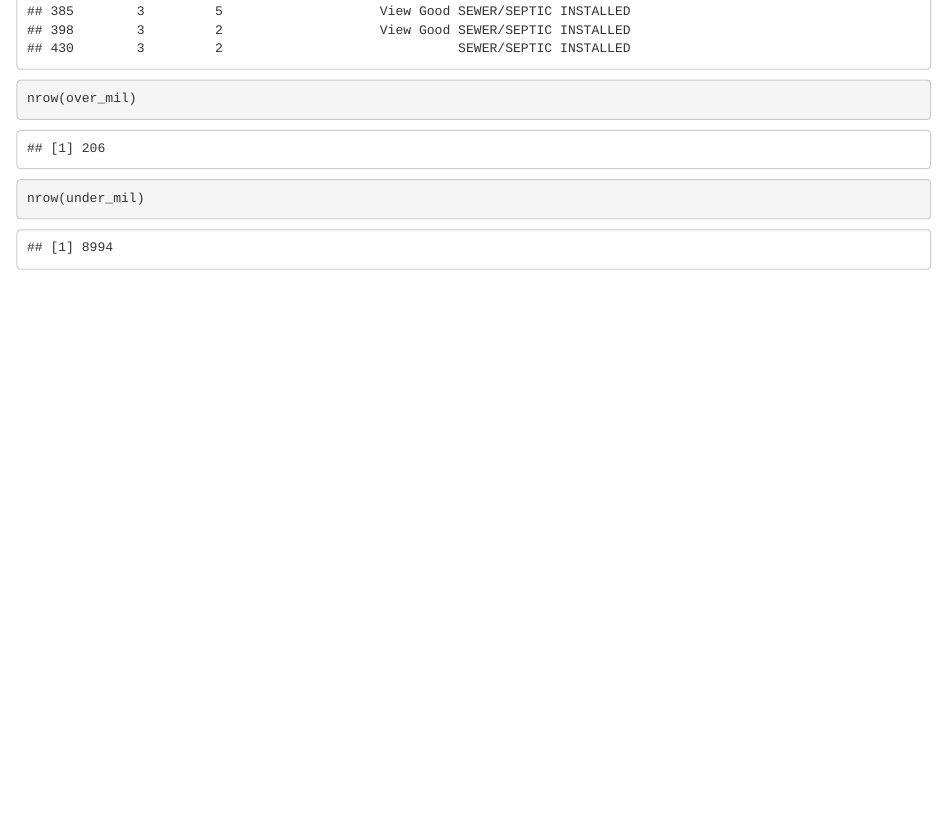
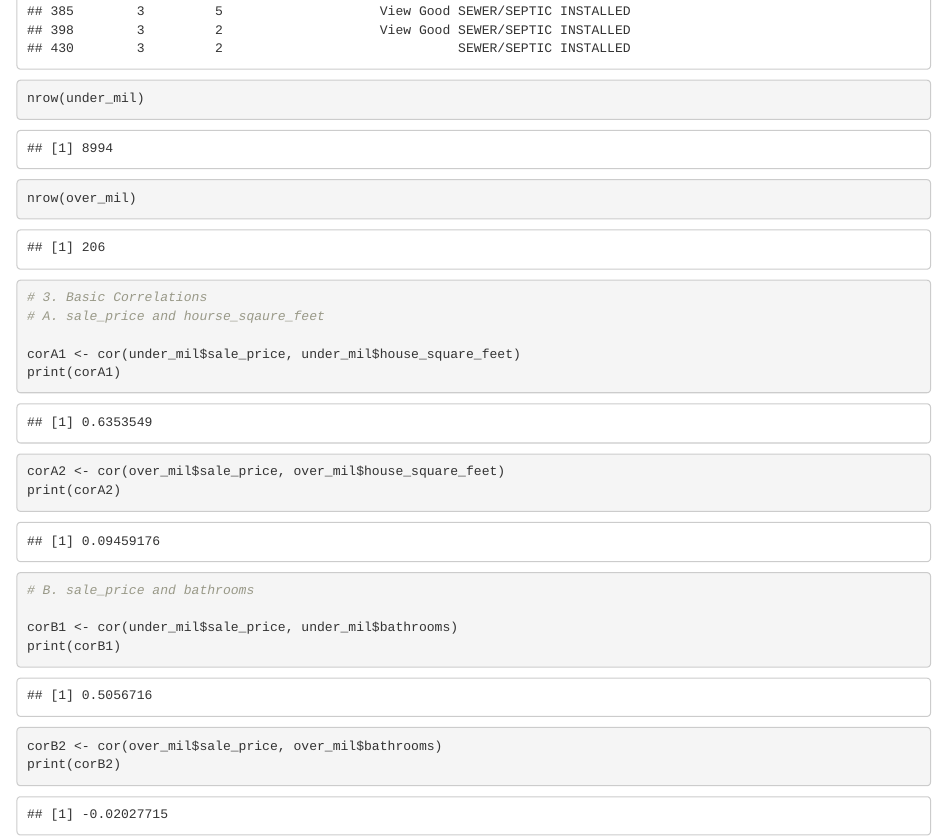
Before and after one commit to srak71/DSA-8010, an R Markdown document (Mini Project 1/House_sales.Rmd): the page in a window 1100 px wide, from 2260 px down. Rendered offline with R 4.5, knitr and Pandoc, with nearby package versions.

Commit message:
Early data cleaning

````diff
--- a/Mini Project 1/House_sales.Rmd
+++ b/Mini Project 1/House_sales.Rmd
@@ -13,10 +14,34 @@ over_mil <- df[df$sale_price >= 1000000,]
 
 head(under_mil)
 head(over_mil)
+
 ```
 
 ```{R}
+nrow(under_mil)
 nrow(over_mil)
-nrow(under_mil)
 
 ```
+
+```{R}
+# 3. Basic Correlations
+# A. sale_price and hourse_sqaure_feet
+
+corA1 <- cor(under_mil$sale_price, under_mil$house_square_feet)
+print(corA1)
+
+corA2 <- cor(over_mil$sale_price, over_mil$house_square_feet)
+print(corA2)
+
+```
+
+```{R}
+# B. sale_price and bathrooms
+
+corB1 <- cor(under_mil$sale_price, under_mil$bathrooms)
+print(corB1)
+
+corB2 <- cor(over_mil$sale_price, over_mil$bathrooms)
+print(corB2)
+
+```
````
Also changed, not shown: Mini Project 1/House_sales.Rmd (1 more changed lines).
